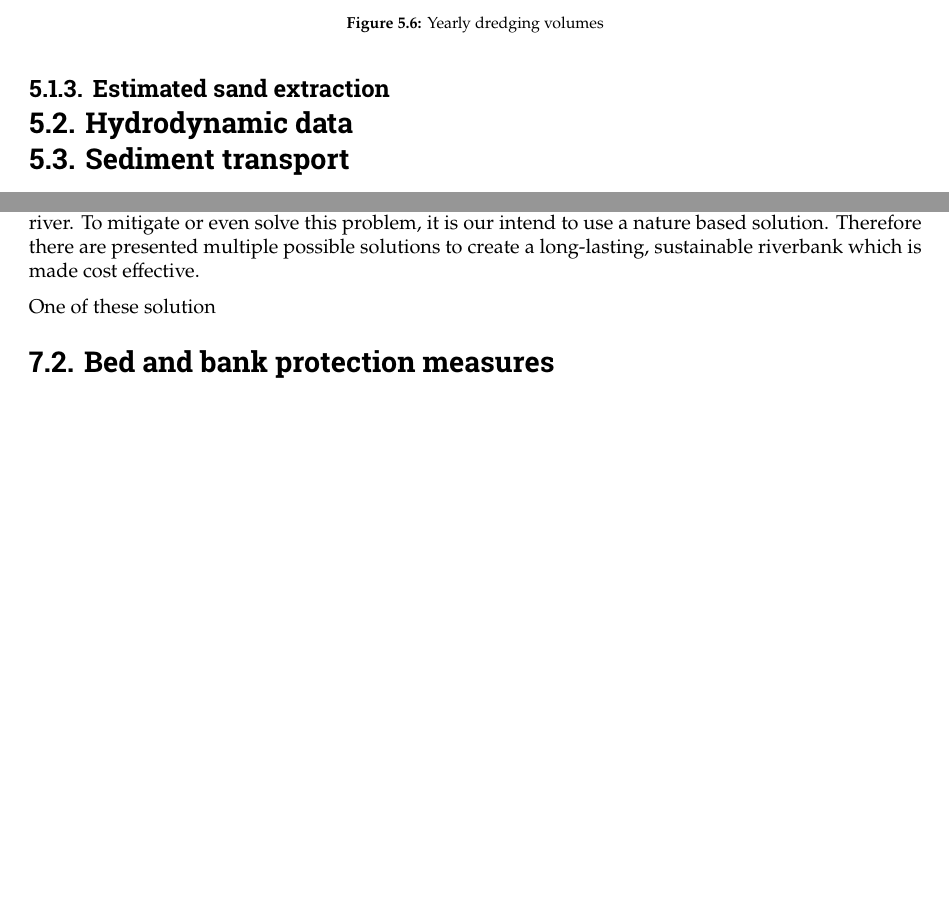
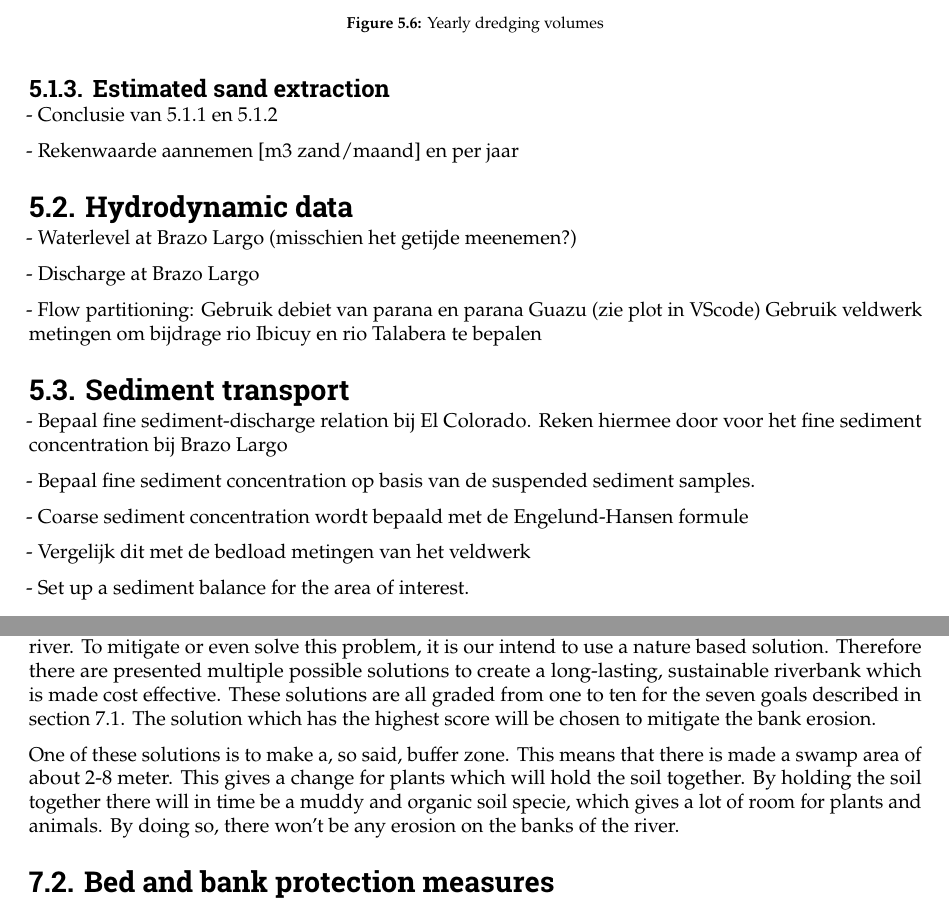
Before and after one commit to Njeapp2/bibtex, a LaTeX thesis (report.tex, which reads mainmatter/chapter-5.tex, mainmatter/chapter-7.tex): two parts of pages 25 and 28 of 34, joined at a grey line, cut so that both start at the same text, the shorter picture padded with empty space. Compiled offline with pdfLaTeX.

Commit message:
Update on Overleaf.

```diff
--- a/mainmatter/chapter-5.tex
+++ b/mainmatter/chapter-5.tex
@@ -83,10 +83,32 @@ It is important to note that the end dates of contracts are unknown. While the r
 \end{figure}
 
 \subsection{Estimated sand extraction}
+- Conclusie van 5.1.1 en 5.1.2
+
+- Rekenwaarde aannemen [m3 zand/maand] en per jaar
+
+
 
 \section{Hydrodynamic data}
+- Waterlevel at Brazo Largo
+    (misschien het getijde meenemen?)
+
+- Discharge at Brazo Largo
+
+- Flow partitioning:
+    Gebruik debiet van parana en parana Guazu (zie plot in VScode)
+    Gebruik veldwerk metingen om bijdrage rio Ibicuy en rio Talabera te bepalen
 
 
 \section{Sediment transport}
+- Bepaal fine sediment-discharge relation bij El Colorado. Reken hiermee door voor het fine sediment concentration bij Brazo Largo
+
+- Bepaal fine sediment concentration op basis van de suspended sediment samples.
+
+- Coarse sediment concentration wordt bepaald met de Engelund-Hansen formule
+
+- Vergelijk dit met de bedload metingen van het veldwerk
+
+- Set up a sediment balance for the area of interest.
 
 % \section{Water Quality and Bioorganism Activity?}
--- a/mainmatter/chapter-7.tex
+++ b/mainmatter/chapter-7.tex
@@ -24,9 +24,10 @@ Although this definition may give a thought that it only concerns natural and bi
 Although NBS are widely known in the scientific world, most people have never heard of these solutions. So, when implementing a solution which can't be described as a classical solution, there is a big change of getting resistance from multiple stakeholders. Especially local communities are skeptical because the solution is less concrete than a classical solution would be. The business case of a NBS must of course also be solid. Without funding of the project, there will never be a change to realize it. That's why it's from great importance to have a solution which is both profitable as explainable to the stakeholders.
 
 \subsection{Implementing NBS in this project}
-As stressed out before in this report, is there a problem with riverbank erosion due to activities on the river. To mitigate or even solve this problem, it is our intend to use a nature based solution. Therefore there are presented multiple possible solutions to create a long-lasting, sustainable riverbank which is made cost effective.
+As stressed out before in this report, is there a problem with riverbank erosion due to activities on the river. To mitigate or even solve this problem, it is our intend to use a nature based solution. Therefore there are presented multiple possible solutions to create a long-lasting, sustainable riverbank which is made cost effective. These solutions are all graded from one to ten for the seven goals described in section 7.1. The solution which has the highest score will be chosen to mitigate the bank erosion.
 
-One of these solution
+One of these solutions is to make a, so said, buffer zone. This means that there is made a swamp area of about 2-8 meter. This gives a change for plants which will hold the soil together. By holding the soil together there will in time be a muddy and organic soil specie, which gives a lot of room for plants and animals. By doing so, there won't be any erosion on the banks of the river.
+
 
 
 
```
Also changed, not shown: mainmatter/chapter-2.tex (+2 -2 lines), mainmatter/chapter-3.tex (+1 -1 lines), mainmatter/chapter-4.tex (+3 -0 lines).
